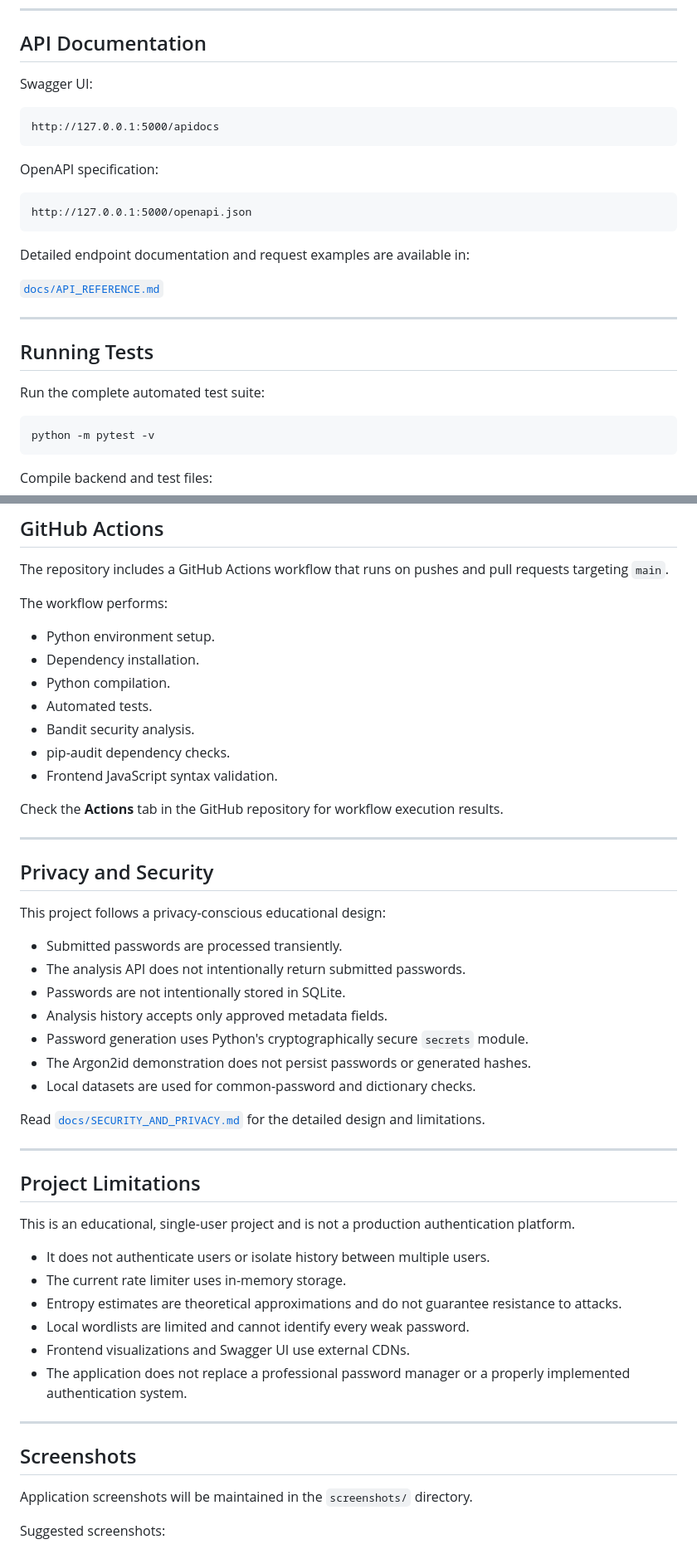
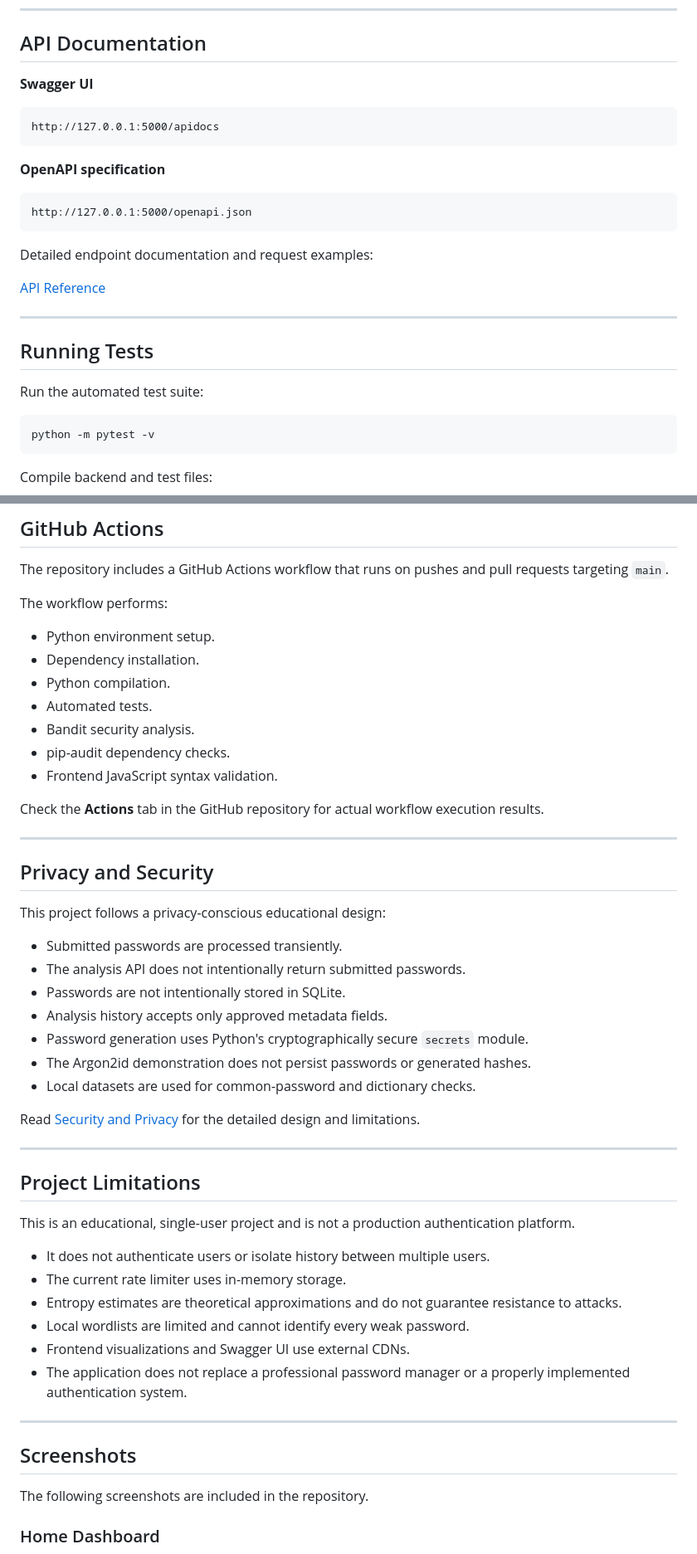
Before and after one commit to ayushkrdubey-23/Password-Strength-Analyzer-Security-Tool, a Markdown page: README.md, 2 parts joined by grey strips. Shown at 83% size. Rendered like a GitHub page.

````diff
--- a/README.md
+++ b/README.md
@@ -233,27 +219,27 @@ http://127.0.0.1:5000/
 
 ## API Documentation
 
-Swagger UI:
+**Swagger UI**
 
 ```text
 http://127.0.0.1:5000/apidocs
 ```
 
-OpenAPI specification:
+**OpenAPI specification**
 
 ```text
 http://127.0.0.1:5000/openapi.json
 ```
 
-Detailed endpoint documentation and request examples are available in:
+Detailed endpoint documentation and request examples:
 
-[`docs/API_REFERENCE.md`](docs/API_REFERENCE.md)
+[API Reference](docs/API_REFERENCE.md)
 
 ---
 
 ## Running Tests
 
-Run the complete automated test suite:
+Run the automated test suite:
 
 ```bash
 python -m pytest -v
@@ -291,15 +277,15 @@ The repository includes a GitHub Actions workflow that runs on pushes and pull r
 
 The workflow performs:
 
-- Python environment setup.
-- Dependency installation.
-- Python compilation.
-- Automated tests.
-- Bandit security analysis.
-- pip-audit dependency checks.
-- Frontend JavaScript syntax validation.
+* Python environment setup.
+* Dependency installation.
+* Python compilation.
+* Automated tests.
+* Bandit security analysis.
+* pip-audit dependency checks.
+* Frontend JavaScript syntax validation.
 
-Check the **Actions** tab in the GitHub repository for workflow execution results.
+Check the **Actions** tab in the GitHub repository for actual workflow execution results.
 
 ---
 
@@ -307,15 +293,15 @@ Check the **Actions** tab in the GitHub repository for workflow execution result
 
 This project follows a privacy-conscious educational design:
 
-- Submitted passwords are processed transiently.
-- The analysis API does not intentionally return submitted passwords.
-- Passwords are not intentionally stored in SQLite.
-- Analysis history accepts only approved metadata fields.
-- Password generation uses Python's cryptographically secure `secrets` module.
-- The Argon2id demonstration does not persist passwords or generated hashes.
-- Local datasets are used for common-password and dictionary checks.
+* Submitted passwords are processed transiently.
+* The analysis API does not intentionally return submitted passwords.
+* Passwords are not intentionally stored in SQLite.
+* Analysis history accepts only approved metadata fields.
+* Password generation uses Python's cryptographically secure `secrets` module.
+* The Argon2id demonstration does not persist passwords or generated hashes.
+* Local datasets are used for common-password and dictionary checks.
 
-Read [`docs/SECURITY_AND_PRIVACY.md`](docs/SECURITY_AND_PRIVACY.md) for the detailed design and limitations.
+Read [Security and Privacy](docs/SECURITY_AND_PRIVACY.md) for the detailed design and limitations.
 
 ---
 
@@ -323,18 +309,18 @@ Read [`docs/SECURITY_AND_PRIVACY.md`](docs/SECURITY_AND_PRIVACY.md) for the deta
 
 This is an educational, single-user project and is not a production authentication platform.
 
-- It does not authenticate users or isolate history between multiple users.
-- The current rate limiter uses in-memory storage.
-- Entropy estimates are theoretical approximations and do not guarantee resistance to attacks.
-- Local wordlists are limited and cannot identify every weak password.
-- Frontend visualizations and Swagger UI use external CDNs.
-- The application does not replace a professional password manager or a properly implemented authentication system.
+* It does not authenticate users or isolate history between multiple users.
+* The current rate limiter uses in-memory storage.
+* Entropy estimates are theoretical approximations and do not guarantee resistance to attacks.
+* Local wordlists are limited and cannot identify every weak password.
+* Frontend visualizations and Swagger UI use external CDNs.
+* The application does not replace a professional password manager or a properly implemented authentication system.
 
 ---
 
 ## Screenshots
 
-Application screenshots will be maintained in the `screenshots/` directory.
+The following screenshots are included in the repository.
 
-Suggested screenshots:
+### Home Dashboard
 
````
Also changed, not shown: other parts of README.md (+109 -112 lines).
